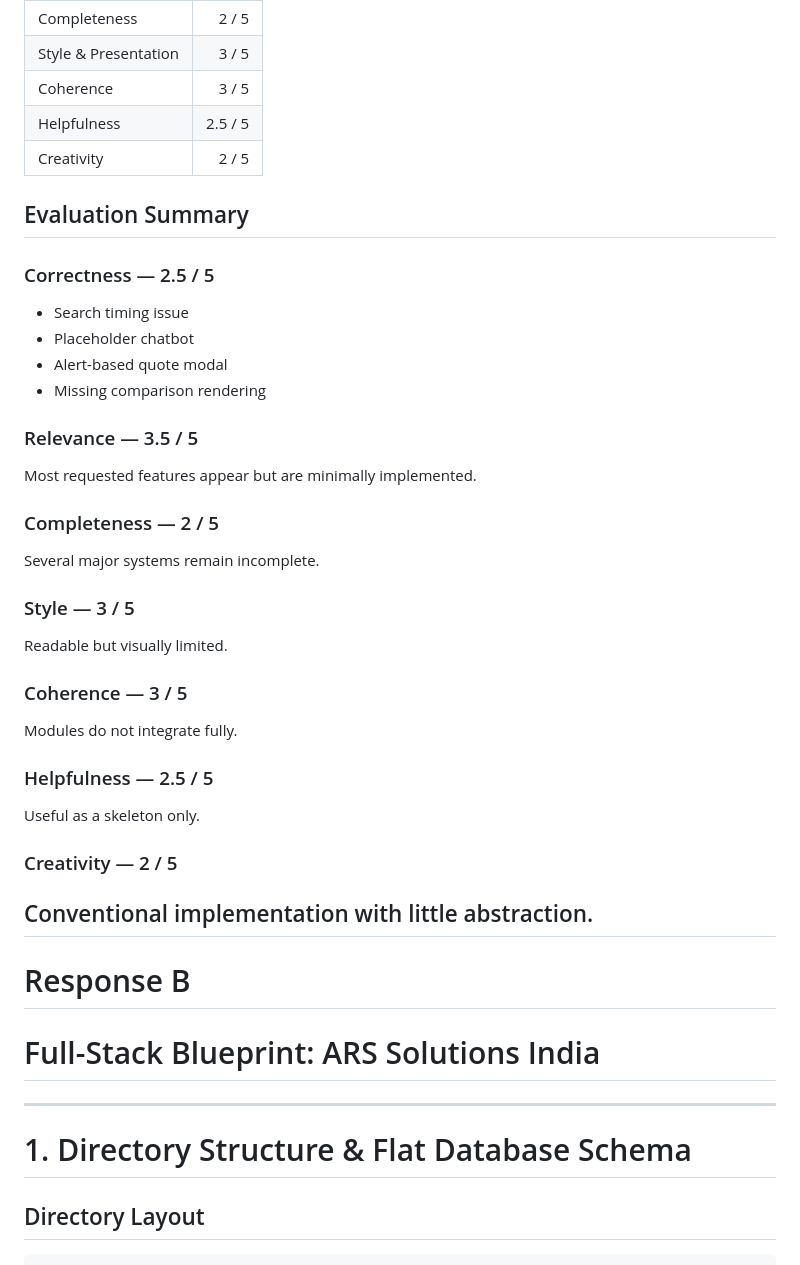
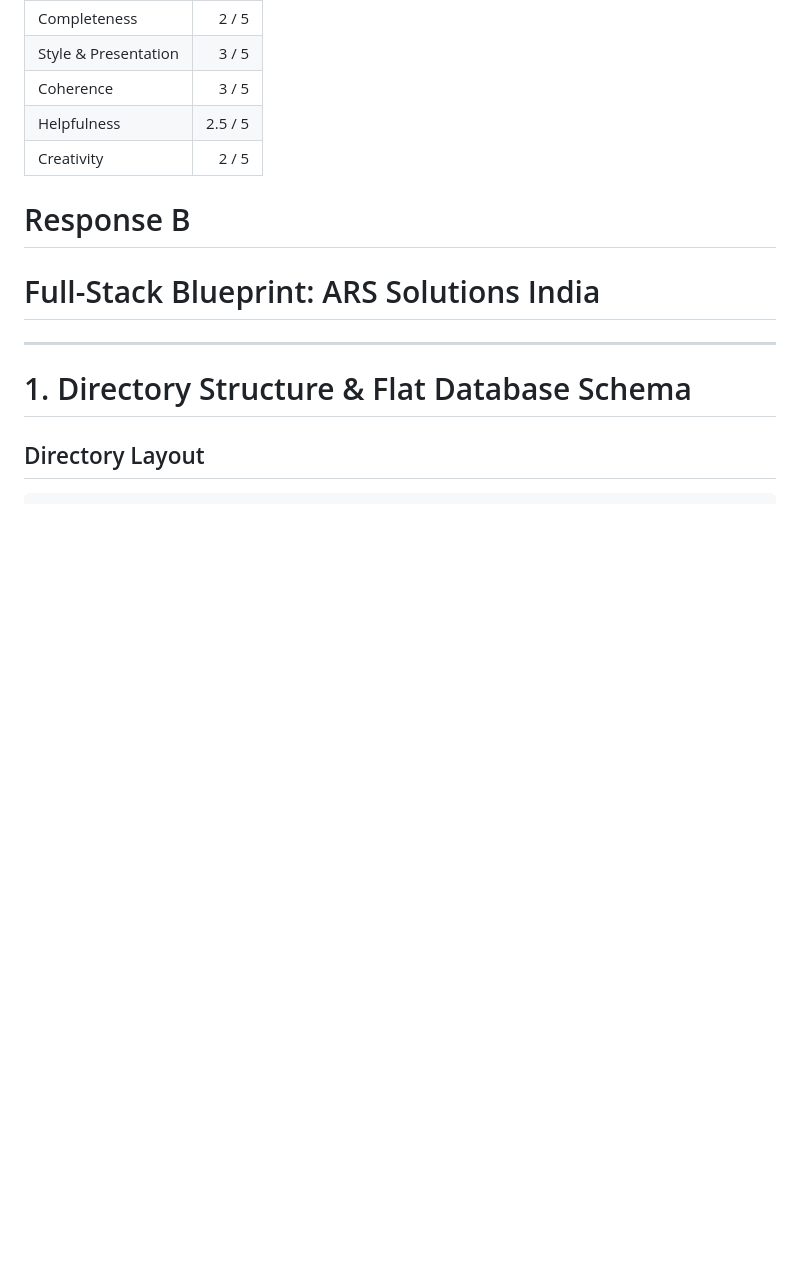
Before and after one commit to akaspartan007/PromptTask_AyushKumar, a Markdown page: justfication.md, the part around one of its changes. GitHub-like rendering; blank space fills up the shorter version.

```diff
--- a/justfication.md
+++ b/justfication.md
@@ -367,32 +367,6 @@ https://username.github.io
 | Helpfulness | 2.5 / 5 |
 | Creativity | 2 / 5 |
 
-## Evaluation Summary
-
-### Correctness — 2.5 / 5
-- Search timing issue
-- Placeholder chatbot
-- Alert-based quote modal
-- Missing comparison rendering
-
-### Relevance — 3.5 / 5
-Most requested features appear but are minimally implemented.
-
-### Completeness — 2 / 5
-Several major systems remain incomplete.
-
-### Style — 3 / 5
-Readable but visually limited.
-
-### Coherence — 3 / 5
-Modules do not integrate fully.
-
-### Helpfulness — 2.5 / 5
-Useful as a skeleton only.
-
-### Creativity — 2 / 5
-Conventional implementation with little abstraction.
--------------------------------------------------------------------------------------------------------------------
 # Response B
 
 # Full-Stack Blueprint: ARS Solutions India
```
Also changed, not shown: other parts of justfication.md (+0 -61 lines).
